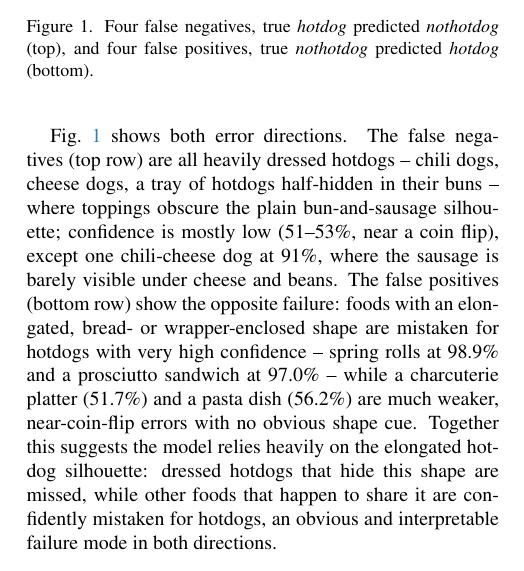
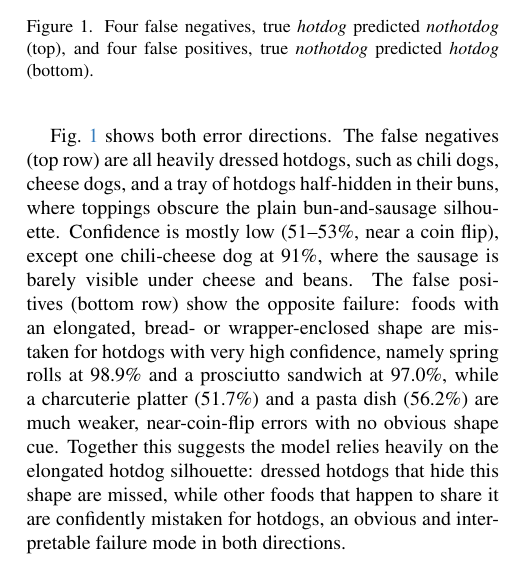
Before and after one commit to aleksanderduus/CruzDuus, a LaTeX document (project1_IDLCV/Project_1_report.tex): part of one column of page 2 of 3, cut so that both start at the same text. Compiled offline with pdfLaTeX.

Commit message:
Remove stylistic em-dashes from misclassified images paragraph
Rewritten with commas, colons, and parentheses instead. Kept the
numeric range dashes (51--53%) since those are correct LaTeX
en-dash notation, not a style tic.

Co-Authored-By: Claude Fable 5.1 <noreply@anthropic.com>

```diff
--- a/project1_IDLCV/Project_1_report.tex
+++ b/project1_IDLCV/Project_1_report.tex
@@ -122,7 +122,7 @@ Running the ResNet18 model over the full test set, 155 of 1862 images (8.3\%) ar
 \end{figure}
 \FloatBarrier
 
-Fig.~\ref{fig:misclassified} shows both error directions. The false negatives (top row) are all heavily dressed hotdogs -- chili dogs, cheese dogs, a tray of hotdogs half-hidden in their buns -- where toppings obscure the plain bun-and-sausage silhouette; confidence is mostly low (51--53\%, near a coin flip), except one chili-cheese dog at 91\%, where the sausage is barely visible under cheese and beans. The false positives (bottom row) show the opposite failure: foods with an elongated, bread- or wrapper-enclosed shape are mistaken for hotdogs with very high confidence -- spring rolls at 98.9\% and a prosciutto sandwich at 97.0\% -- while a charcuterie platter (51.7\%) and a pasta dish (56.2\%) are much weaker, near-coin-flip errors with no obvious shape cue. Together this suggests the model relies heavily on the elongated hotdog silhouette: dressed hotdogs that hide this shape are missed, while other foods that happen to share it are confidently mistaken for hotdogs, an obvious and interpretable failure mode in both directions.
+Fig.~\ref{fig:misclassified} shows both error directions. The false negatives (top row) are all heavily dressed hotdogs, such as chili dogs, cheese dogs, and a tray of hotdogs half-hidden in their buns, where toppings obscure the plain bun-and-sausage silhouette. Confidence is mostly low (51--53\%, near a coin flip), except one chili-cheese dog at 91\%, where the sausage is barely visible under cheese and beans. The false positives (bottom row) show the opposite failure: foods with an elongated, bread- or wrapper-enclosed shape are mistaken for hotdogs with very high confidence, namely spring rolls at 98.9\% and a prosciutto sandwich at 97.0\%, while a charcuterie platter (51.7\%) and a pasta dish (56.2\%) are much weaker, near-coin-flip errors with no obvious shape cue. Together this suggests the model relies heavily on the elongated hotdog silhouette: dressed hotdogs that hide this shape are missed, while other foods that happen to share it are confidently mistaken for hotdogs, an obvious and interpretable failure mode in both directions.
 
 \subsection{Saliency Maps and SmoothGrad}
 \label{sec:saliency-results}
```
